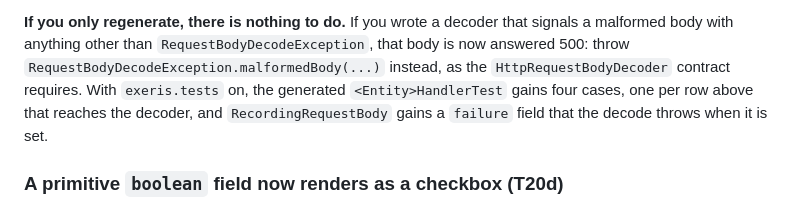
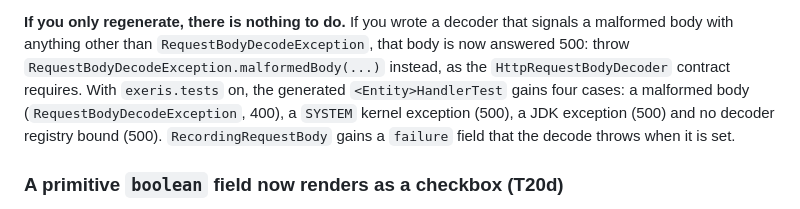
Before and after one commit to exeris-systems/exeris-tooling, a Markdown page: docs/MIGRATION-0.x-to-1.0.md, the part around the change. GitHub-like rendering.

Commit message:
docs(migration): the parseBody entry names the four generated test cases
Co-Authored-By: Claude Opus 5.5 <noreply@anthropic.com>

```diff
--- a/docs/MIGRATION-0.x-to-1.0.md
+++ b/docs/MIGRATION-0.x-to-1.0.md
@@ -1134,9 +1134,10 @@ the dependency floor above already sets.
 **If you only regenerate, there is nothing to do.** If you wrote a decoder that signals a malformed
 body with anything other than `RequestBodyDecodeException`, that body is now answered 500: throw
 `RequestBodyDecodeException.malformedBody(...)` instead, as the `HttpRequestBodyDecoder` contract
-requires. With `exeris.tests` on, the generated `<Entity>HandlerTest` gains four cases, one per row
-above that reaches the decoder, and `RecordingRequestBody` gains a `failure` field that the decode
-throws when it is set.
+requires. With `exeris.tests` on, the generated `<Entity>HandlerTest` gains four cases: a malformed body
+(`RequestBodyDecodeException`, 400), a `SYSTEM` kernel exception (500), a JDK exception (500) and no
+decoder registry bound (500). `RecordingRequestBody` gains a `failure` field that the decode throws
+when it is set.
 
 ### A primitive `boolean` field now renders as a checkbox (T20d)
 
```
